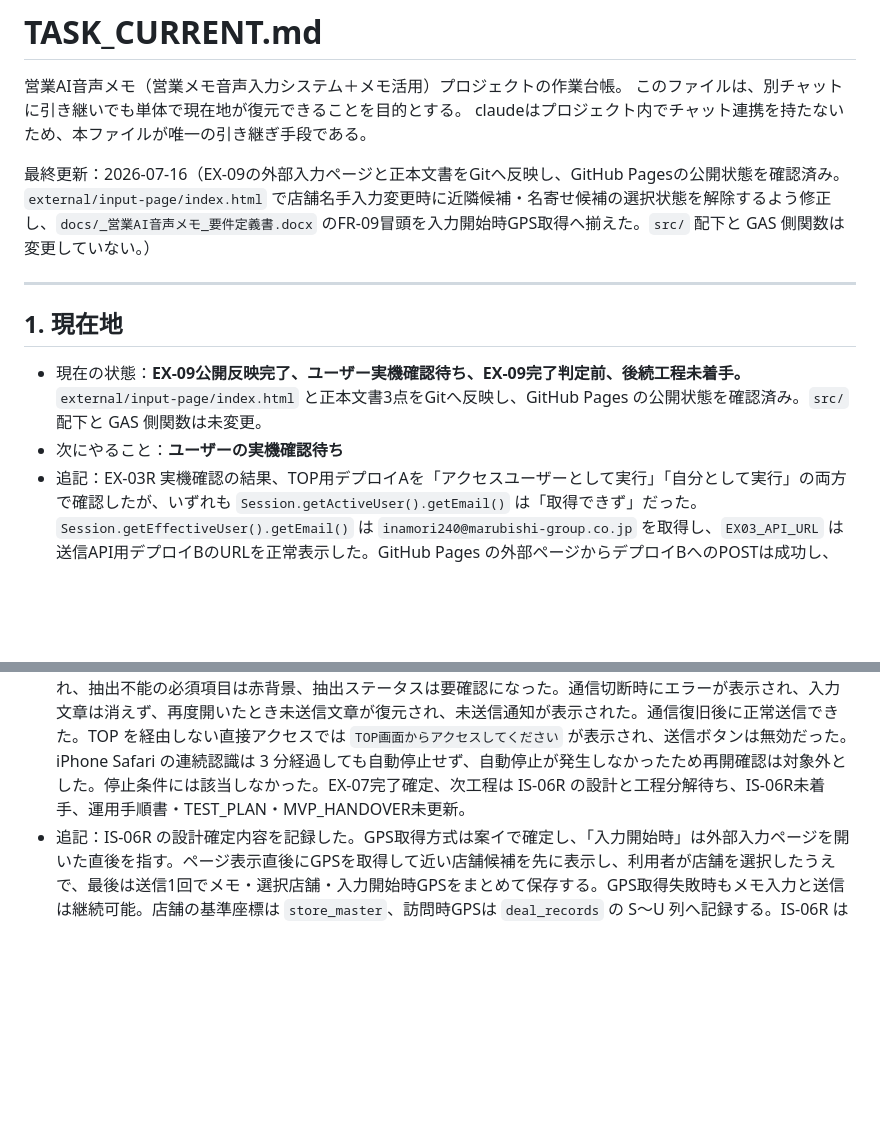
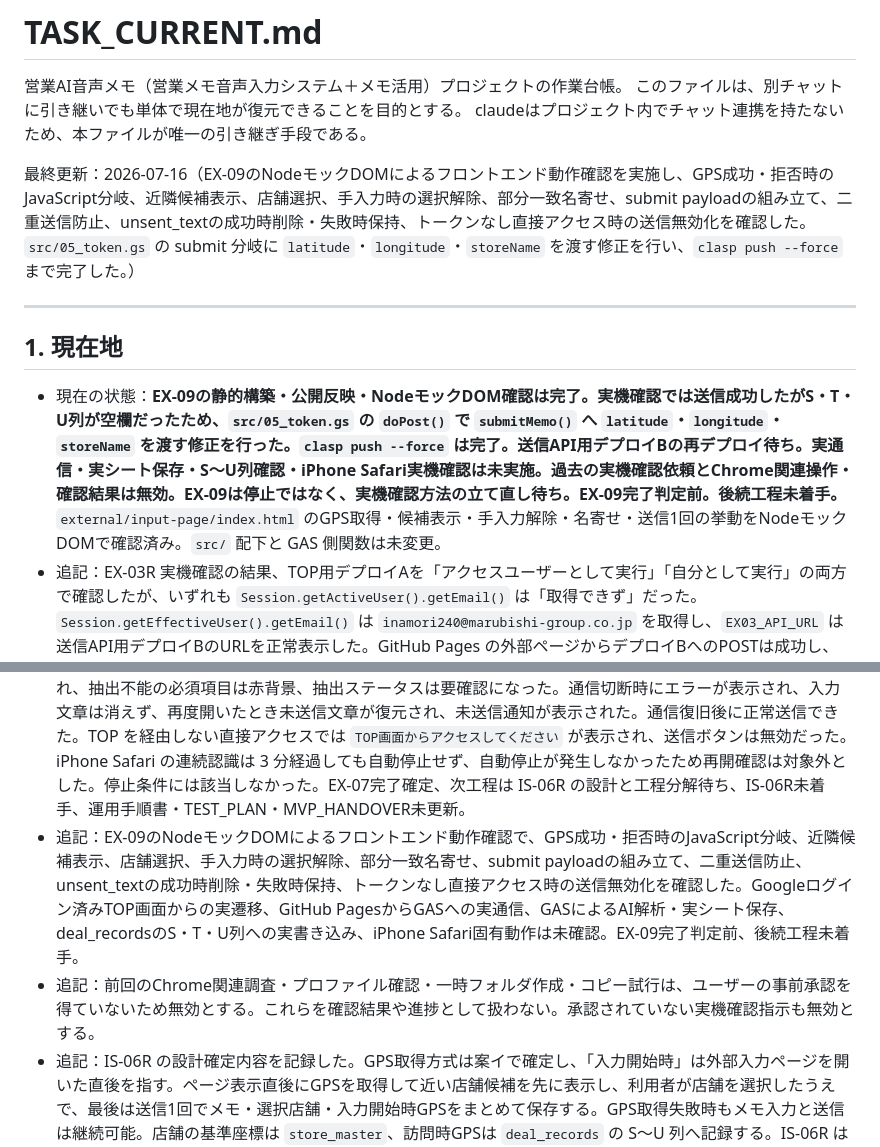
Before and after one commit to xxxinakenxxx-hash/external-voice-poc, a Markdown page: tasks/TASK_CURRENT.md, 2 parts joined by grey strips. GitHub-like rendering; blank space fills up the shorter version.

```diff
--- a/tasks/TASK_CURRENT.md
+++ b/tasks/TASK_CURRENT.md
@@ -4,20 +4,21 @@
 このファイルは、別チャットに引き継いでも単体で現在地が復元できることを目的とする。
 claudeはプロジェクト内でチャット連携を持たないため、本ファイルが唯一の引き継ぎ手段である。
 
-最終更新：2026-07-16（EX-09の外部入力ページと正本文書をGitへ反映し、GitHub Pagesの公開状態を確認済み。`external/input-page/index.html` で店舗名手入力変更時に近隣候補・名寄せ候補の選択状態を解除するよう修正し、`docs/_営業AI音声メモ_要件定義書.docx` のFR-09冒頭を入力開始時GPS取得へ揃えた。`src/` 配下と GAS 側関数は変更していない。）
+最終更新：2026-07-16（EX-09のNodeモックDOMによるフロントエンド動作確認を実施し、GPS成功・拒否時のJavaScript分岐、近隣候補表示、店舗選択、手入力時の選択解除、部分一致名寄せ、submit payloadの組み立て、二重送信防止、unsent_textの成功時削除・失敗時保持、トークンなし直接アクセス時の送信無効化を確認した。`src/05_token.gs` の submit 分岐に `latitude`・`longitude`・`storeName` を渡す修正を行い、`clasp push --force` まで完了した。）
 
 ---
 
 ## 1. 現在地
 
-- 現在の状態：**EX-09公開反映完了、ユーザー実機確認待ち、EX-09完了判定前、後続工程未着手。** `external/input-page/index.html` と正本文書3点をGitへ反映し、GitHub Pages の公開状態を確認済み。`src/` 配下と GAS 側関数は未変更。
-- 次にやること：**ユーザーの実機確認待ち**
+- 現在の状態：**EX-09の静的構築・公開反映・NodeモックDOM確認は完了。実機確認では送信成功したがS・T・U列が空欄だったため、`src/05_token.gs` の `doPost()` で `submitMemo()` へ `latitude`・`longitude`・`storeName` を渡す修正を行った。`clasp push --force` は完了。送信API用デプロイBの再デプロイ待ち。実通信・実シート保存・S〜U列確認・iPhone Safari実機確認は未実施。過去の実機確認依頼とChrome関連操作・確認結果は無効。EX-09は停止ではなく、実機確認方法の立て直し待ち。EX-09完了判定前。後続工程未着手。** `external/input-page/index.html` のGPS取得・候補表示・手入力解除・名寄せ・送信1回の挙動をNodeモックDOMで確認済み。`src/` 配下と GAS 側関数は未変更。
 - 追記：EX-03R 実機確認の結果、TOP用デプロイAを「アクセスユーザーとして実行」「自分として実行」の両方で確認したが、いずれも `Session.getActiveUser().getEmail()` は「取得できず」だった。`Session.getEffectiveUser().getEmail()` は `inamori240@marubishi-group.co.jp` を取得し、`EX03_API_URL` は送信API用デプロイBのURLを正常表示した。GitHub Pages の外部ページからデプロイBへのPOSTは成功し、HTTP 200、JSON応答取得、`receivedToken=EX02_DUMMY_TOKEN`、`receivedText=EX-02 communication test` を確認した。デプロイ分離でも「TOPのGoogleログイン中メール取得」と「外部POST」の同時成立は確認できなかったため、EX-03R は停止条件に該当する。EX-04以降、IS-06以降には進まない。
 - 追記：EX-03R2 では `external/gas-poc/appsscript.json` の `oauthScopes` に `https://www.googleapis.com/auth/userinfo.email` を追加し、既存設定は維持した。JSON構文確認を行い、`external/gas-poc/` で `clasp push --force` を実行して `appsscript.json` と `Code.gs` の 2 ファイルを反映済み。次の状態はユーザーによる EX-03R2 実機確認待ち。
 - 追記：EX-03R2 で `external/gas-poc/appsscript.json` の `oauthScopes` に `https://www.googleapis.com/auth/userinfo.email` を追加済み。JSON構文確認済み。`external/gas-poc/` で `clasp push --force` 成功済み。スコープ追加後、新規作成したTOP用デプロイAで確認し、実行するユーザー＝自分、アクセスできるユーザー＝marubishi-group.co.jp の全員、承認画面は表示されなかった。`Session.getActiveUser().getEmail()` で `inamori240@marubishi-group.co.jp` の取得に成功し、`Session.getEffectiveUser().getEmail()` でも `inamori240@marubishi-group.co.jp` の取得に成功した。`EX03_API_URL` はデプロイBのURLを正常表示し、GitHub Pages の外部ページからデプロイBへのPOSTを再確認して HTTP 200、JSON応答取得成功、`receivedToken=EX02_DUMMY_TOKEN`、`receivedText=EX-02 communication test` を確認した。TOP認証と外部POSTが同時に成立し、EX-03R2 の完了条件を満たしたため、EX-03 は成立。次の状態は「案B改成立判定待ち」。EX-04以降、IS-06以降には未着手。
 - 追記：EX-03R2 の実機確認結果により、TOP用デプロイで `Session.getActiveUser().getEmail()` の取得に成功した。送信API用デプロイで、GitHub Pages からの外部POST、HTTP 200、JSON応答取得に成功した。TOP認証と外部POSTが同時成立し、EX-03 は成立、案B改は成立と判定した。EX-03R および EX-03R2 の検証は完了した。次の状態は「EX開発工程表に従う次工程の実装指示作成待ち」。EX-04以降、IS-06以降にはまだ着手していない。
 - 追記：EX-06の実機確認結果として、TOP画面から本接続用「外部入力専用マイクページ」へ遷移できた。TOPから渡されたトークンを受領し、送信ボタンが有効になった。商談テキストの送信に成功し、保存結果として1件、顧客名・案件テーマ・宿題の有無が表示された。`deal_records` には営業所：本社、担当者：テスト稲森、顧客名：丸菱ベーカリー、案件テーマ：新商品提案、宿題：見積書提出、期限：明日まで、抽出ステータス：OK の1行が追加された。TOPを経由しない直接アクセスでは `TOP画面からアクセスしてください` が表示され、送信ボタンは無効だった。通信切断時に `Failed to fetch` が表示され、認識結果・編集欄と `unsent_text` が保持された。通信復旧後の再読み込みで未送信文章が復元され、復元通知が表示された。EX-06の実機確認完了、EX-06完了確定、次工程未着手。
 - 追記：EX-07の実機確認結果として、会社ケータイの iPhone Safari で TOP 画面が開き、自分の担当者名と「入力画面へ」が表示された。外部入力画面へ遷移でき、URL から `#token=` が消えており、送信ボタンは有効だった。外部入力画面に担当者名・メールアドレス・営業所名は表示されていなかった。マイクが起動し、音声が文字になり、文字を手動編集できた。2回目の音声入力では前の文章を消さず末尾へ追記できた。正常に送信でき、保存結果が表示され、送信から結果表示まで約10秒で NFR-01 の目標15秒以内だった。`deal_records` には丸菱ベーカリー／新商品提案、山カフェ／コーヒーマシン、山田カフェ／再訪問の3件が記録され、営業所は本社、担当者はテスト稲森、上記3件の抽出ステータスは OK だった。通信切断テストの文章も復旧後に記録され、抽出不能の必須項目は赤背景、抽出ステータスは要確認になった。通信切断時にエラーが表示され、入力文章は消えず、再度開いたとき未送信文章が復元され、未送信通知が表示された。通信復旧後に正常送信できた。TOP を経由しない直接アクセスでは `TOP画面からアクセスしてください` が表示され、送信ボタンは無効だった。iPhone Safari の連続認識は 3 分経過しても自動停止せず、自動停止が発生しなかったため再開確認は対象外とした。停止条件には該当しなかった。EX-07完了確定、次工程は IS-06R の設計と工程分解待ち、IS-06R未着手、運用手順書・TEST_PLAN・MVP_HANDOVER未更新。
+- 追記：EX-09のNodeモックDOMによるフロントエンド動作確認で、GPS成功・拒否時のJavaScript分岐、近隣候補表示、店舗選択、手入力時の選択解除、部分一致名寄せ、submit payloadの組み立て、二重送信防止、unsent_textの成功時削除・失敗時保持、トークンなし直接アクセス時の送信無効化を確認した。Googleログイン済みTOP画面からの実遷移、GitHub PagesからGASへの実通信、GASによるAI解析・実シート保存、deal_recordsのS・T・U列への実書き込み、iPhone Safari固有動作は未確認。EX-09完了判定前、後続工程未着手。
+- 追記：前回のChrome関連調査・プロファイル確認・一時フォルダ作成・コピー試行は、ユーザーの事前承認を得ていないため無効とする。これらを確認結果や進捗として扱わない。承認されていない実機確認指示も無効とする。
 - 追記：IS-06R の設計確定内容を記録した。GPS取得方式は案イで確定し、「入力開始時」は外部入力ページを開いた直後を指す。ページ表示直後にGPSを取得して近い店舗候補を先に表示し、利用者が店舗を選択したうえで、最後は送信1回でメモ・選択店舗・入力開始時GPSをまとめて保存する。GPS取得失敗時もメモ入力と送信は継続可能。店舗の基準座標は `store_master`、訪問時GPSは `deal_records` の S〜U 列へ記録する。IS-06R は EX-08（doPost のアクション振り分けと店舗検索の接続）と EX-09（本番ページへのGPS・店舗選択UI実装と実機確認）に分ける。約5,000店舗の座標付与は `abr-geocoder` を使用する別の店舗マスタ整備工程であり、IS-06R の完了条件には含めない。EX-08 の疎通確認には `store_master` へ数件のテスト店舗データが必要。EX-08実装指示書作成待ち、EX-08以降未着手。
 - 追記：案B改成立後の正本文書改訂を DOC-01 として完了した。改訂した正本は要件定義書、API一覧・内部関数一覧、技術選定理由書、案件概要書、画面遷移図、画面一覧・項目定義・権限表の6点で、DB設計書はトークンがステートレスでDB追加がないため改訂不要とした。要件定義書へ外部入力画面、S-00 TOP、トークン、外部ホスティング、2デプロイ構成、OAuthスコープを反映し、API一覧へ API-16〜19 を追加して API-01・API-03・処理シーケンスを案B改へ更新した。技術選定理由書へ外部ホスティング、音声入力外部化、認証、2デプロイ、匿名送信APIのリスクを反映し、案件概要書を案B改構成に更新した。画面遷移図は GAS TOP、外部入力、送信API、トークン検証の構成へ差し替え、画面一覧へ S-00 を追加して S-02外部化、token、unsent_text、2デプロイ構成を反映した。2026-07-08確定事項の退行はなく、Word・Excelの形式確認済み、要件定義書と画面遷移図のPDF目視確認済み、技術選定理由書のWhisper行の実在確認だけ未確認として残した。次の状態は「EX-04 実装指示作成待ち」。EX-04以降の実装には未着手。
 - **参考**：手順3成果物（開発工程表・工程00配置md 11本・AIプロンプト設計書・実装指示書 IS-01〜IS-08）は `/mnt/user-data/outputs/` に出力済み。正本7ファイルの手順2反映もproject_knowledgeに反映済み（project_knowledge_searchでGoogleログイン版・store_masterを確認済み）
```
Also changed, not shown: other parts of tasks/TASK_CURRENT.md (+25 -0 lines).
